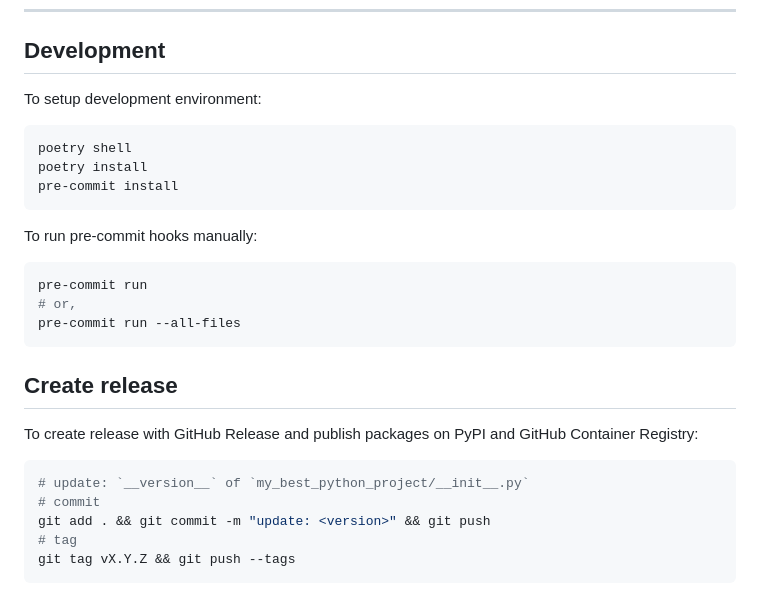
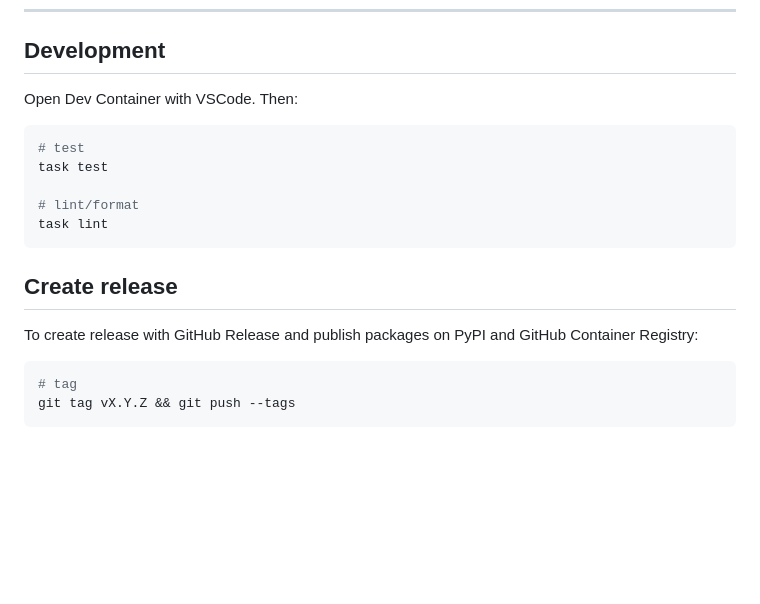
Before and after one commit to eggplants/my-best-python-project, a Markdown page: README.md, the part around the change. Drawn GitHub-style; blank space fills up the shorter version.

````diff
--- a/README.md
+++ b/README.md
@@ -128,20 +128,14 @@ note:
 
 ## Development
 
-To setup development environment:
+Open Dev Container with VSCode. Then:
 
 ```sh
-poetry shell
-poetry install
-pre-commit install
-```
+# test
+task test
 
-To run pre-commit hooks manually:
-
-```sh
-pre-commit run
-# or,
-pre-commit run --all-files
+# lint/format
+task lint
 ```
 
 ## Create release
@@ -149,9 +143,6 @@ pre-commit run --all-files
 To create release with GitHub Release and publish packages on PyPI and GitHub Container Registry:
 
 ```sh
-# update: `__version__` of `my_best_python_project/__init__.py`
-# commit
-git add . && git commit -m "update: <version>" && git push
 # tag
 git tag vX.Y.Z && git push --tags
 ```
````
